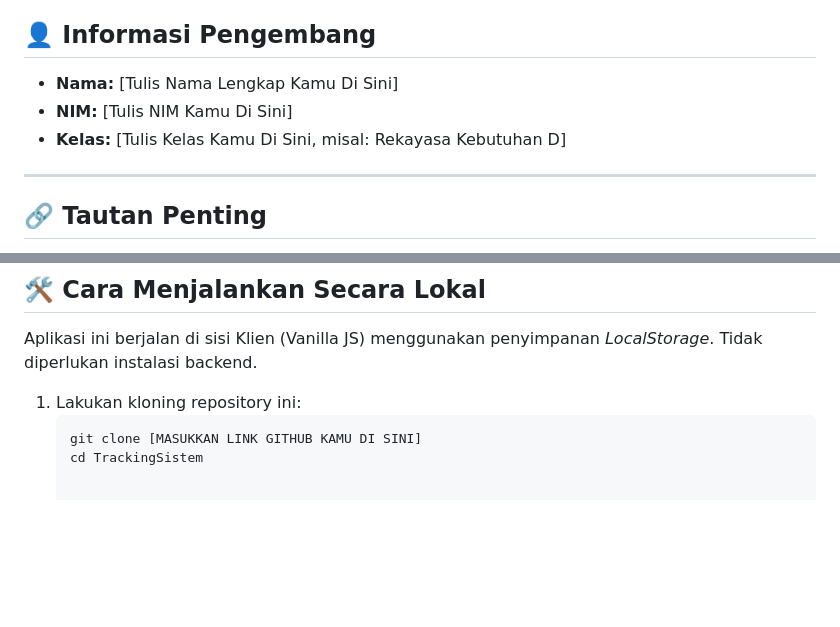
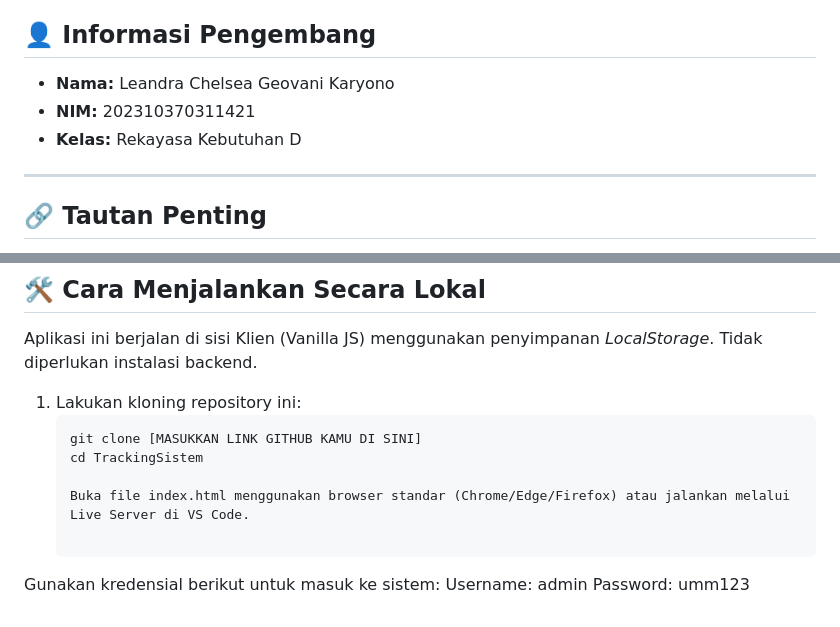
Before and after one commit to Andrakkkk/TrackingSistem, a Markdown page: README.md, 2 parts joined by grey strips. GitHub-like rendering; blank space fills up the shorter version.

````diff
--- a/README.md
+++ b/README.md
@@ -7,9 +7,9 @@
 Aplikasi web cerdas untuk melacak, memvalidasi, dan mengelola rekam jejak alumni Universitas Muhammadiyah Malang menggunakan pendekatan **Hibrida** (Algoritma Pakar Lokal dan Artificial Intelligence Gemini Flash).
 
 ## 👤 Informasi Pengembang
-* **Nama:** [Tulis Nama Lengkap Kamu Di Sini]
-* **NIM:** [Tulis NIM Kamu Di Sini]
-* **Kelas:** [Tulis Kelas Kamu Di Sini, misal: Rekayasa Kebutuhan D]
+* **Nama:** Leandra Chelsea Geovani Karyono
+* **NIM:** 202310370311421
+* **Kelas:** Rekayasa Kebutuhan D
 
 ---
 
@@ -57,3 +57,9 @@ Aplikasi ini berjalan di sisi Klien (Vanilla JS) menggunakan penyimpanan *LocalS
    ```bash
    git clone [MASUKKAN LINK GITHUB KAMU DI SINI]
    cd TrackingSistem
+
+   Buka file index.html menggunakan browser standar (Chrome/Edge/Firefox) atau jalankan melalui Live Server di VS Code.
+
+Gunakan kredensial berikut untuk masuk ke sistem:
+Username: admin
+Password: umm123
````
